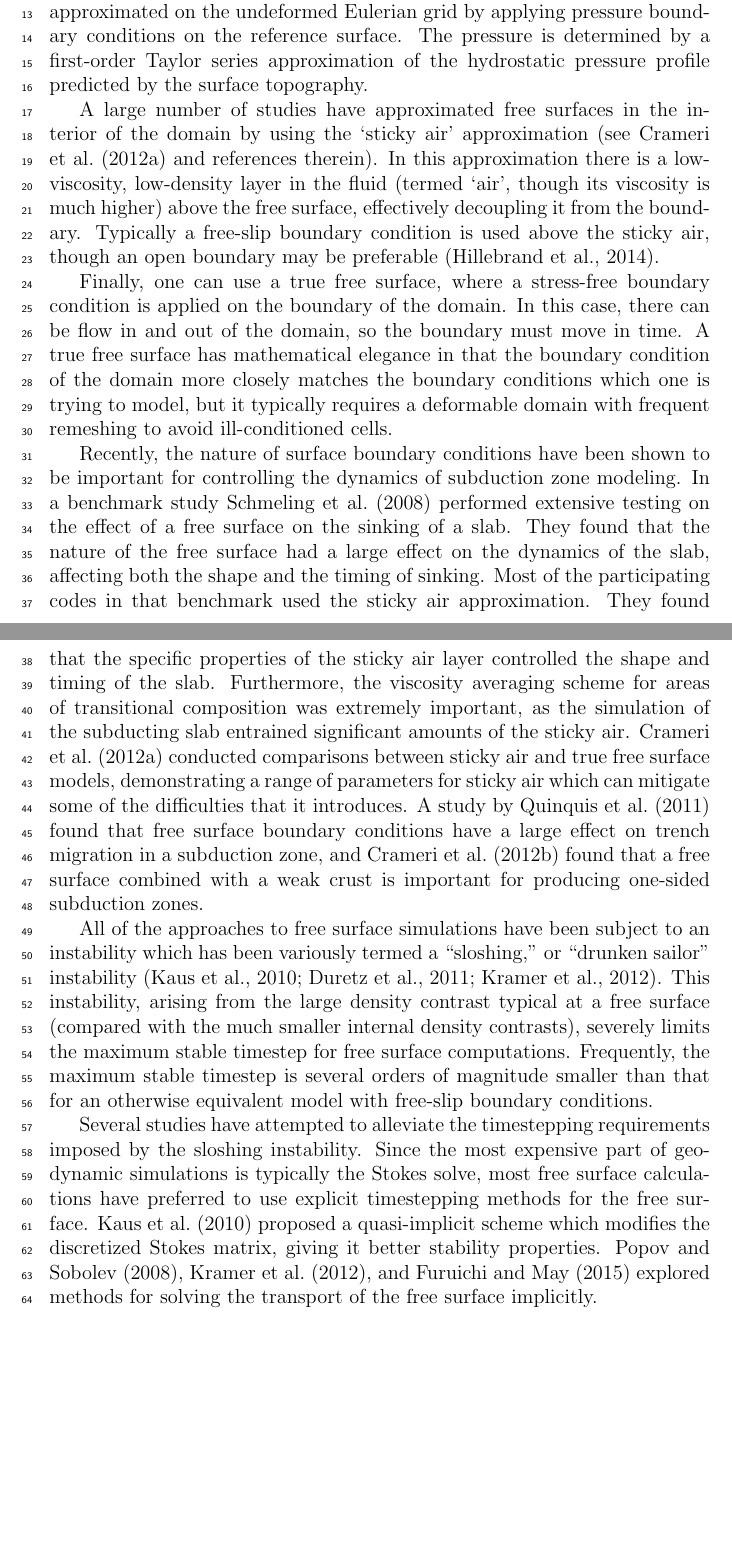
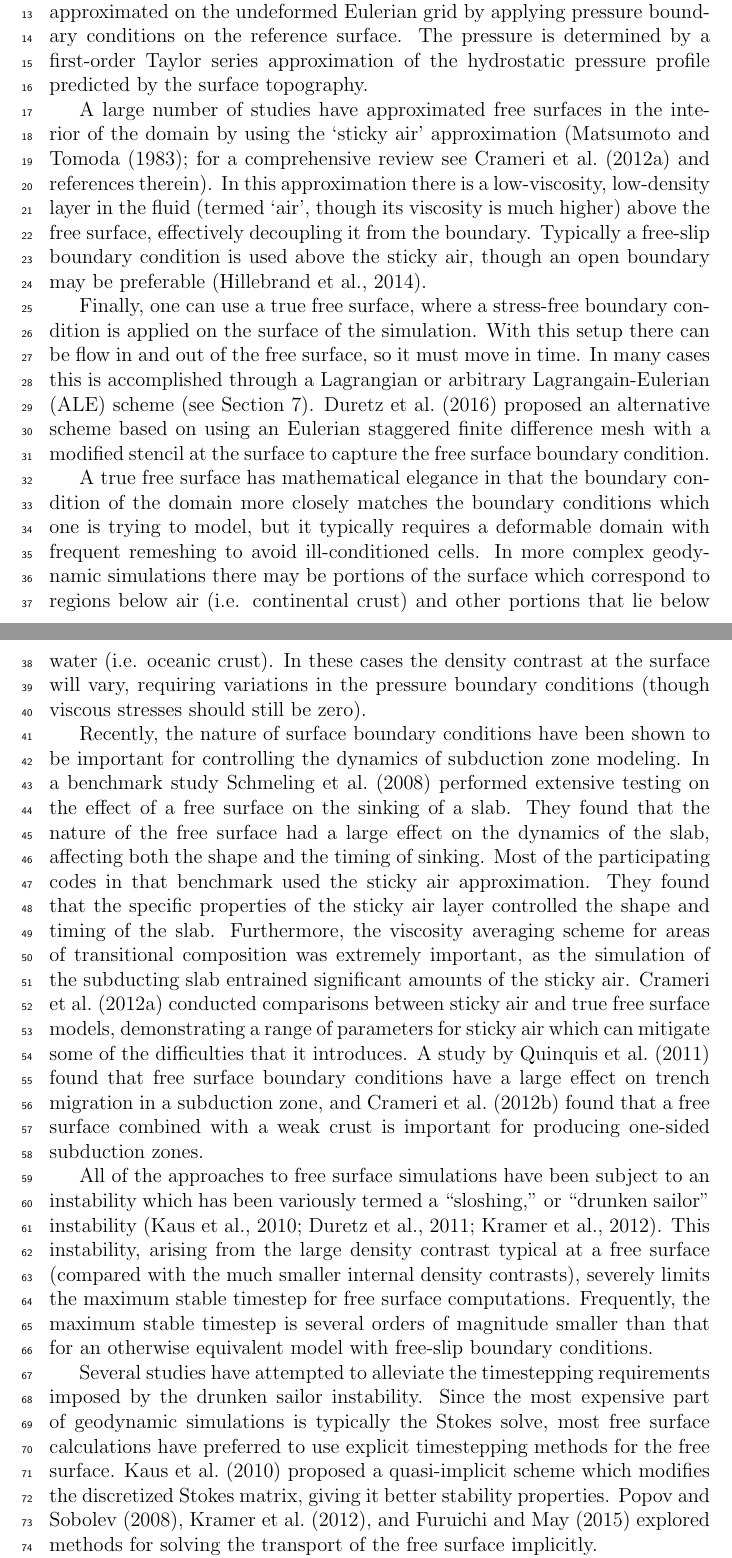
Before and after one commit to ian-r-rose/free-surface-paper, a LaTeX paper (free-surface-paper.tex): two parts of pages 2 and 3 of 33 before the commit and two parts of pages 2 and 3 of 34 after it, joined at a grey line, cut so that both start at the same text, the shorter picture padded with empty space. Compiled offline with pdfLaTeX.

Commit message:
Address some comments.

```diff
--- a/free-surface-paper.tex
+++ b/free-surface-paper.tex
@@ -175,15 +175,23 @@ The pressure is determined by a first-order Taylor series approximation of the h
 predicted by the surface topography.
 
 A large number of studies have approximated free surfaces in the interior of the domain by using the
-`sticky air' approximation (see \citet{crameri2012comparison} and references therein). In this approximation there is a low-viscosity, low-density layer in the fluid
+`sticky air' approximation (\citet{matsumoto1983numerical}; for a comprehensive review see \citet{crameri2012comparison} and references therein). In this approximation there is a low-viscosity, low-density layer in the fluid
 (termed `air', though its viscosity is much higher) above the free surface, effectively decoupling it from the boundary.
 Typically a free-slip boundary condition is used above the sticky air, though an open boundary may be preferable \citep{hillebrand2014using}.
 
-Finally, one can use a true free surface, where a stress-free boundary condition is applied on the boundary
-of the domain. In this case, there can be flow in and out of the domain, so the boundary must move in time.
+Finally, one can use a true free surface, where a stress-free boundary condition is applied on the surface of the simulation.
+With this setup there can be flow in and out of the free surface, so it must move in time.
+In many cases this is accomplished through a Lagrangian or arbitrary Lagrangain-Eulerian (ALE) scheme (see Section~\ref{sec:implementation}).
+\citet{duretz2016free} proposed an alternative scheme based on using an Eulerian staggered finite difference mesh
+with a modified stencil at the surface to capture the free surface boundary condition.
+
 A true free surface has mathematical elegance in that the boundary condition of the domain more closely
 matches the boundary conditions which one is trying to model, but it typically requires a deformable
 domain with frequent remeshing to avoid ill-conditioned cells.
+In more complex geodynamic simulations there may be portions of the surface which
+correspond to regions below air (i.e. continental crust) and other portions that lie below water (i.e. oceanic crust).
+In these cases the density contrast at the surface will vary, requiring variations
+in the pressure boundary conditions (though viscous stresses should still be zero).
 
 Recently, the nature of surface boundary conditions have been shown to be important for controlling the
 dynamics of subduction zone modeling.  In a benchmark study \citet{schmeling2008benchmark} performed extensive testing on the effect
@@ -206,7 +214,7 @@ internal density contrasts), severely limits the maximum stable timestep for fre
 Frequently, the maximum stable timestep is several orders of magnitude smaller than that for an otherwise
 equivalent model with free-slip boundary conditions.
 
-Several studies have attempted to alleviate the timestepping requirements imposed by the sloshing
+Several studies have attempted to alleviate the timestepping requirements imposed by the drunken sailor
 instability. Since the most expensive part of geodynamic simulations is typically the Stokes solve,
 most free surface calculations have preferred to use explicit timestepping methods for the free
 surface. \citet{kaus2010stabilization} proposed a quasi-implicit scheme which modifies the discretized
```
Also changed, not shown: free-surface-paper.bib (+22 -0 lines), free-surface-paper.tex (2 more changed lines).
